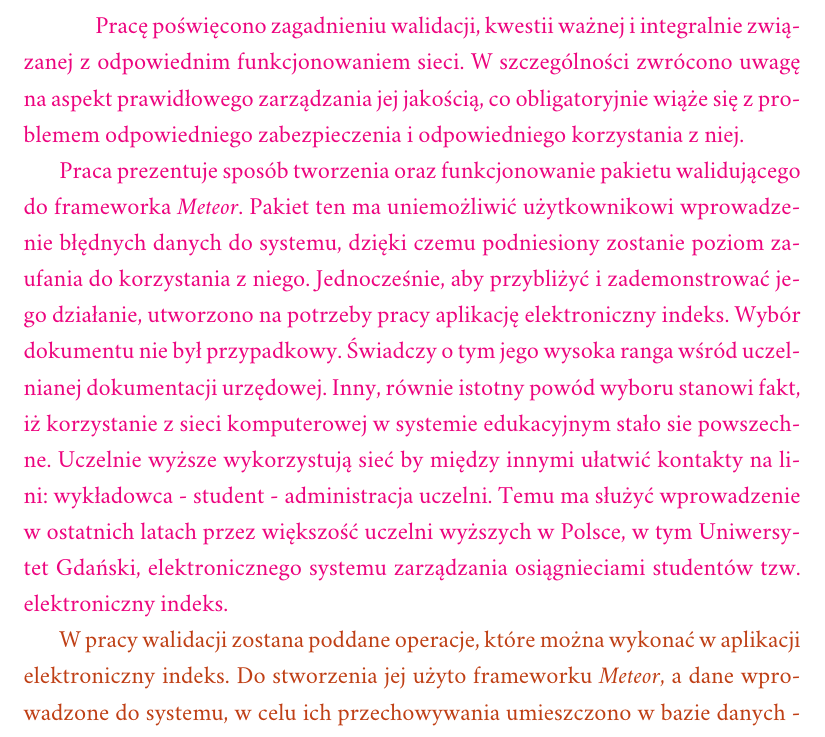
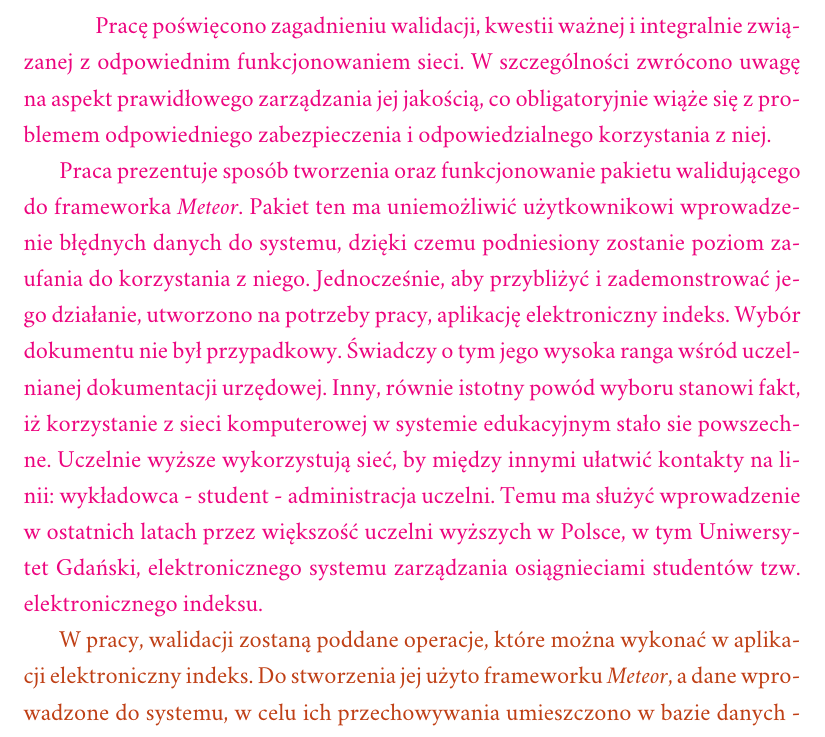
Before and after one commit to Flover/praca_magisterska, a LaTeX document (magisterka.tex): part of page 2 of 20, cut so that both start at the same text. Compiled offline with XeLaTeX; a missing font is replaced by an installed copy or a similar font.

Commit message:
Usunięcie literówek i przejęzyczeń w streszczeniu

```diff
--- a/magisterka.tex
+++ b/magisterka.tex
@@ -51,18 +51,18 @@ tez pracy magisterskiej, celów jakie autor sobie postawił}
 
 \indent \indent \textcolor{sa}{Pracę poświęcono zagadnieniu walidacji, kwestii ważnej i integralnie związanej z odpowiednim funkcjonowaniem sieci.
 W szczególności zwrócono uwagę na aspekt prawidłowego zarządzania jej jakością, co obligatoryjnie wiąże się z problemem
-odpowiedniego zabezpieczenia i odpowiedniego korzystania z niej.}
+odpowiedniego zabezpieczenia i odpowiedzialnego korzystania z niej.}
 \\
 \indent \textcolor{sa}{Praca prezentuje sposób tworzenia oraz funkcjonowanie pakietu walidującego do frameworka \textit{Meteor}. Pakiet ten
 ma uniemożliwić użytkownikowi wprowadzenie błędnych danych do systemu, dzięki czemu podniesiony zostanie poziom zaufania
-do korzystania z niego. Jednocześnie, aby przybliżyć i zademonstrować jego działanie, utworzono na potrzeby pracy aplikację elektroniczny indeks.
+do korzystania z niego. Jednocześnie, aby przybliżyć i zademonstrować jego działanie, utworzono na potrzeby pracy, aplikację elektroniczny indeks.
 Wybór dokumentu nie był przypadkowy. Świadczy o tym jego wysoka ranga wśród uczelnianej dokumentacji urzędowej. Inny, równie istotny powód
-wyboru stanowi fakt, iż korzystanie z sieci komputerowej w systemie edukacyjnym stało sie powszechne. Uczelnie wyższe wykorzystują sieć by
-między innymi ułatwić kontakty na lini: wykładowca - student - administracja uczelni.  Temu ma służyć wprowadzenie w ostatnich latach przez
+wyboru stanowi fakt, iż korzystanie z sieci komputerowej w systemie edukacyjnym stało sie powszechne. Uczelnie wyższe wykorzystują sieć, by
+między innymi ułatwić kontakty na linii: wykładowca - student - administracja uczelni.  Temu ma służyć wprowadzenie w ostatnich latach przez
 większość uczelni wyższych w Polsce, w tym Uniwersytet Gdański, elektronicznego systemu zarządzania osiągnieciami studentów
-tzw. elektroniczny indeks.}
+tzw. elektronicznego indeksu.}
 \\
-\indent \textcolor{sc}{W pracy walidacji zostana poddane operacje, które można wykonać w aplikacji elektroniczny indeks. Do stworzenia jej użyto frameworku \textit{Meteor}, a dane wprowadzone do systemu, w celu ich przechowywania umieszczono w bazie danych - \textit{MongoDB}.}
+\indent \textcolor{sc}{W pracy, walidacji zostaną poddane operacje, które można wykonać w aplikacji elektroniczny indeks. Do stworzenia jej użyto frameworku \textit{Meteor}, a dane wprowadzone do systemu, w celu ich przechowywania umieszczono w bazie danych - \textit{MongoDB}.}
 \\
 \indent \textcolor{sb}{Założono, że skutkiem tego informatycznego sofizmatu będzie uproszczenie, a nawet intuicyjność obsługi oprogramowania. Cele założone przez autora pracy zostały zrealizowane, czego dowodem jest udostepnienie do pobrania pakietu walidacji systemu.}
 
```
